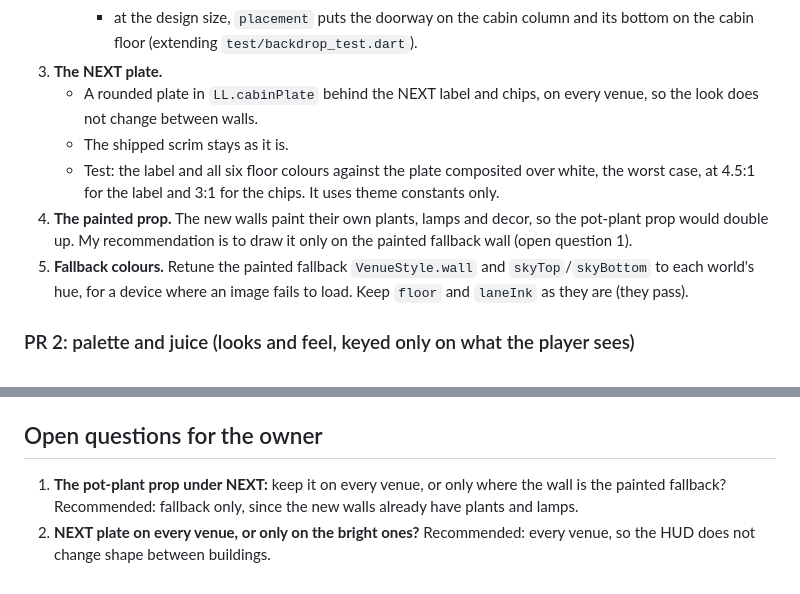
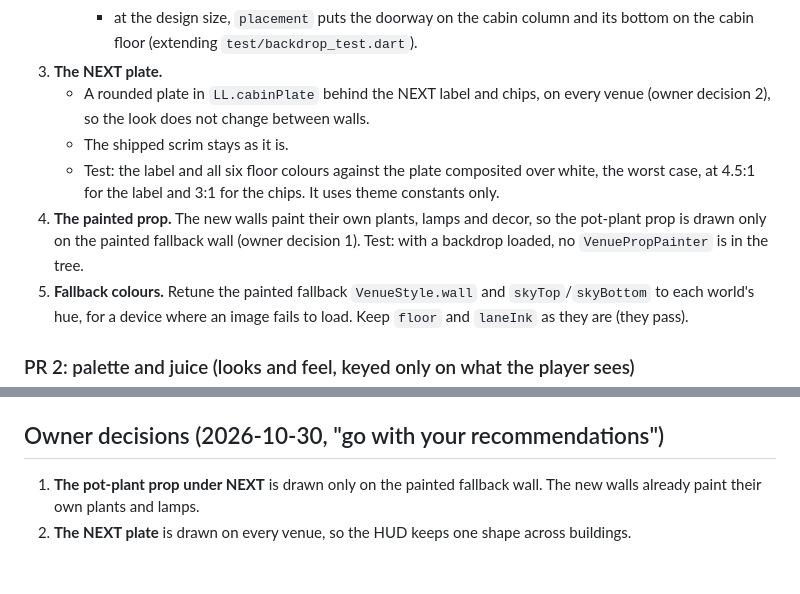
Before and after one commit to SubhadipGitHub/Lift-Load, a Markdown page: docs/colour-worlds-plan.md, 2 parts joined by grey strips. Rendered like a GitHub page.

Commit message:
Record the owner's colour-worlds decisions: prop on fallback only, NEXT plate everywhere
Co-Authored-By: Claude Opus 5.5 <noreply@anthropic.com>
Claude-Session: https://claude.ai/code/session_011WY7beDz8dE7XWxgUc99GJ

```diff
--- a/docs/colour-worlds-plan.md
+++ b/docs/colour-worlds-plan.md
@@ -73,13 +73,13 @@ Two PRs, each green on its own.
      - at the design size, `placement` puts the doorway on the cabin column and its bottom on the cabin floor
        (extending `test/backdrop_test.dart`).
 3. **The NEXT plate.**
-   - A rounded plate in `LL.cabinPlate` behind the NEXT label and chips, on every venue, so the look does not change
-     between walls.
+   - A rounded plate in `LL.cabinPlate` behind the NEXT label and chips, on every venue (owner decision 2), so the
+     look does not change between walls.
    - The shipped scrim stays as it is.
    - Test: the label and all six floor colours against the plate composited over white, the worst case, at 4.5:1 for
      the label and 3:1 for the chips. It uses theme constants only.
-4. **The painted prop.** The new walls paint their own plants, lamps and decor, so the pot-plant prop would double
-   up. My recommendation is to draw it only on the painted fallback wall (open question 1).
+4. **The painted prop.** The new walls paint their own plants, lamps and decor, so the pot-plant prop is drawn only
+   on the painted fallback wall (owner decision 1). Test: with a backdrop loaded, no `VenuePropPainter` is in the tree.
 5. **Fallback colours.** Retune the painted fallback `VenueStyle.wall` and `skyTop`/`skyBottom` to each world's hue,
    for a device where an image fails to load. Keep `floor` and `laneInk` as they are (they pass).
 
@@ -109,9 +109,8 @@ Two PRs, each green on its own.
 - Screenshots of each venue at 450×800 and 1280×720 from a release web build, compared with
   `docs/art/venue-worlds/palette-board.png`, before the PR is marked ready.
 
-## Open questions for the owner
+## Owner decisions (2026-10-30, "go with your recommendations")
 
-1. **The pot-plant prop under NEXT:** keep it on every venue, or only where the wall is the painted fallback?
-   Recommended: fallback only, since the new walls already have plants and lamps.
-2. **NEXT plate on every venue, or only on the bright ones?** Recommended: every venue, so the HUD does not change
-   shape between buildings.
+1. **The pot-plant prop under NEXT** is drawn only on the painted fallback wall. The new walls already paint their own
+   plants and lamps.
+2. **The NEXT plate** is drawn on every venue, so the HUD keeps one shape across buildings.
```
Also changed, not shown: .claude/memory/decisions.md (+6 -0 lines), .claude/memory/progress.md (+1 -1 lines).
